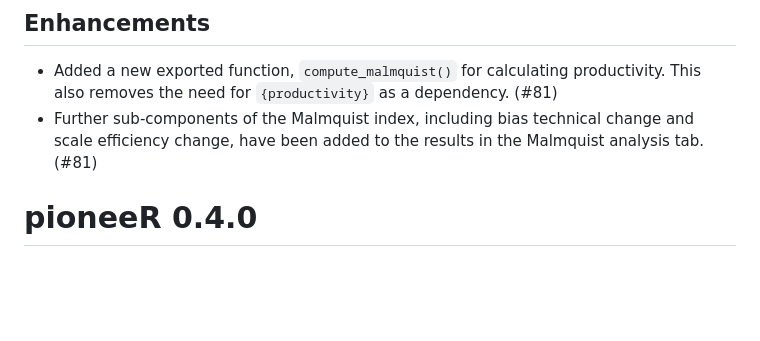
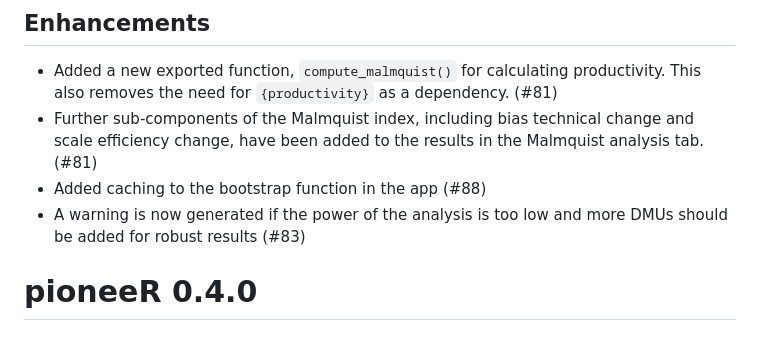
Before and after one commit to Riksrevisjonen/pioneeR, a Markdown page: NEWS.md, the part around the change. Drawn GitHub-style; blank space fills up the shorter version.

Commit message:
Update NEWS

```diff
--- a/NEWS.md
+++ b/NEWS.md
@@ -11,6 +11,8 @@ is not needed.
 
 - Added a new exported function, `compute_malmquist()` for calculating productivity. This also removes the need for `{productivity}` as a dependency. (#81)
 - Further sub-components of the Malmquist index, including bias technical change and scale efficiency change, have been added to the results in the Malmquist analysis tab. (#81)
+- Added caching to the bootstrap function in the app (#88)
+- A warning is now generated if the power of the analysis is too low and more DMUs should be added for robust results (#83)
 
 # pioneeR 0.4.0
 
```
